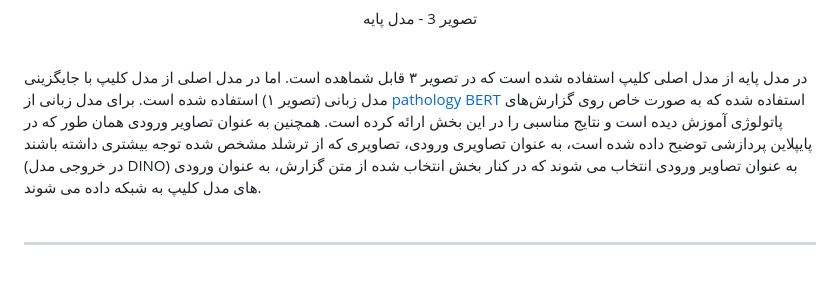
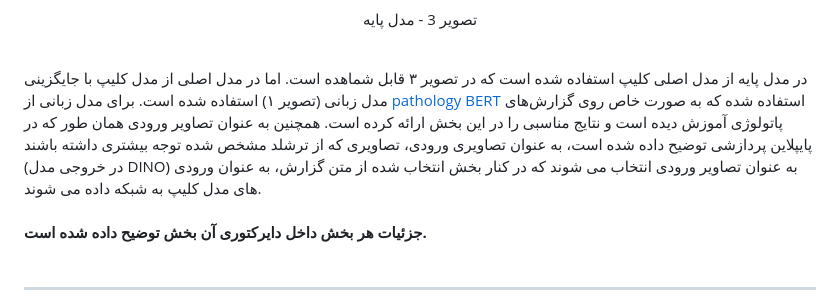
Before and after one commit to NLP-Final-Projects/CLIPath, a Markdown page: README.md, the part around the change. Drawn GitHub-style; blank space fills up the shorter version.

```diff
--- a/README.md
+++ b/README.md
@@ -47,7 +47,13 @@
 
 <br>
 در مدل پایه از مدل اصلی کلیپ استفاده شده است که در تصویر ۳ قابل شماهده است. اما در مدل اصلی از
-مدل کلیپ با جایگزینی مدل زبانی (تصویر ۱) استفاده شده است. برای مدل زبانی از <a href="https://arxiv.org/pdf/2205.06885.pdf">pathology BERT</a> استفاده شده که به صورت خاص روی گزارش‌های پاتولوژی آموزش دیده است و نتایج مناسبی را در این بخش ارائه کرده است. همچنین به عنوان تصاویر ورودی همان طور که در پایپلاین پردازشی توضیح داده شده است، به عنوان تصاویری ورودی، تصاویری که از ترشلد مشخص شده توجه بیشتری داشته باشند (در خروجی مدل DINO) به عنوان تصاویر ورودی انتخاب می شوند که در کنار بخش انتخاب شده از متن گزارش، به عنوان ورودی های مدل کلیپ به شبکه داده می شوند.</div>
+مدل کلیپ با جایگزینی مدل زبانی (تصویر ۱) استفاده شده است. برای مدل زبانی از <a href="https://arxiv.org/pdf/2205.06885.pdf">pathology BERT</a> استفاده شده که به صورت خاص روی گزارش‌های پاتولوژی آموزش دیده است و نتایج مناسبی را در این بخش ارائه کرده است. همچنین به عنوان تصاویر ورودی همان طور که در پایپلاین پردازشی توضیح داده شده است، به عنوان تصاویری ورودی، تصاویری که از ترشلد مشخص شده توجه بیشتری داشته باشند (در خروجی مدل DINO) به عنوان تصاویر ورودی انتخاب می شوند که در کنار بخش انتخاب شده از متن گزارش، به عنوان ورودی های مدل کلیپ به شبکه داده می شوند.
+<br>
+<br>
+<b>
+جزئیات هر بخش داخل دایرکتوری آن بخش توضیح داده شده است.
+</b>
+</div>
 
 <br>
 <hr>
```
